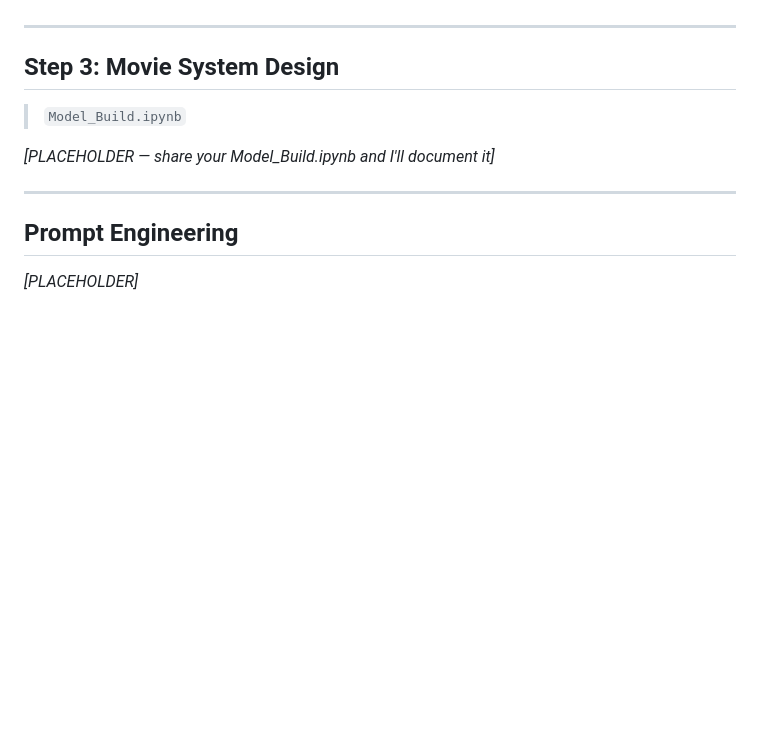
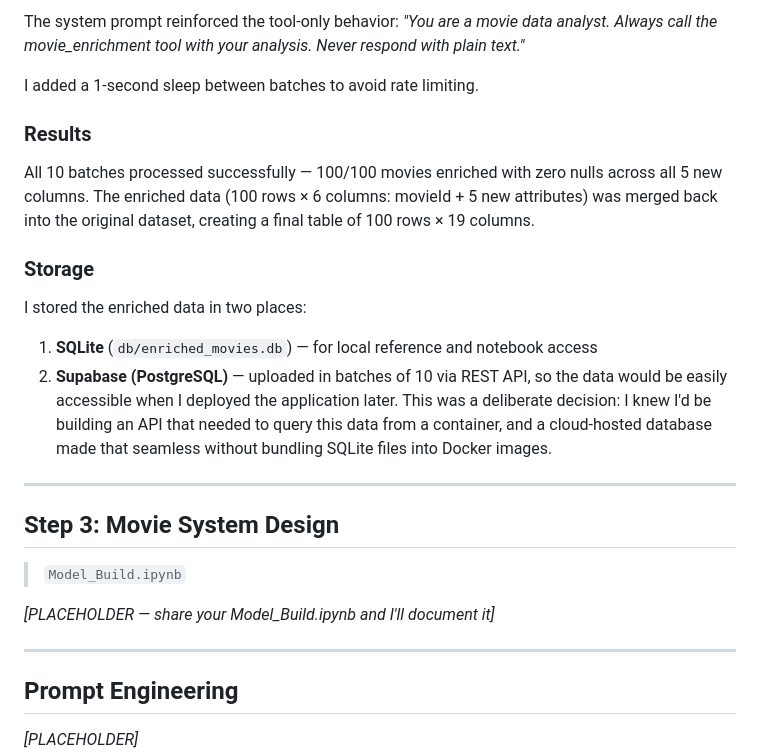
Before and after one commit to manojkolluri/Aetna_Assignment, a Markdown page: README.md, the part around one of its changes. GitHub-like rendering; blank space fills up the shorter version.

```diff
--- a/README.md
+++ b/README.md
@@ -88,3 +140,16 @@ I stored the final dataset in `db/Final_movies.db` as the `Final_movies` table
+The system prompt reinforced the tool-only behavior: *"You are a movie data analyst. Always call the movie_enrichment tool with your analysis. Never respond with plain text."*
+
+I added a 1-second sleep between batches to avoid rate limiting.
+
+### Results
+
+All 10 batches processed successfully — 100/100 movies enriched with zero nulls across all 5 new columns. The enriched data (100 rows × 6 columns: movieId + 5 new attributes) was merged back into the original dataset, creating a final table of 100 rows × 19 columns.
+
+### Storage
+
+I stored the enriched data in two places:
+1. **SQLite** (`db/enriched_movies.db`) — for local reference and notebook access
+2. **Supabase (PostgreSQL)** — uploaded in batches of 10 via REST API, so the data would be easily accessible when I deployed the application later. This was a deliberate decision: I knew I'd be building an API that needed to query this data from a container, and a cloud-hosted database made that seamless without bundling SQLite files into Docker images.
 
 ---
 
```
Also changed, not shown: other parts of README.md (+53 -1 lines).
